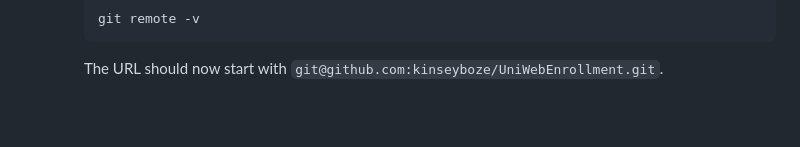
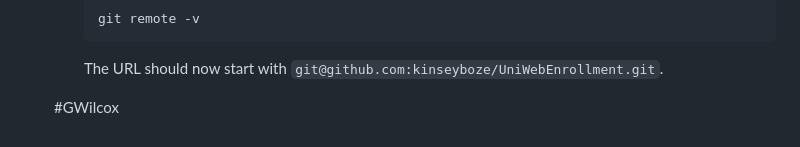
Before and after one commit to kinseyboze/UniWebEnrollment, a Markdown page: README.md, the part around the change. Rendered like a GitHub page; blank space fills up the shorter version.

Commit message:
I just added GWilcox to the end of the README to make sure I was able to pull and push.

````diff
--- a/README.md
+++ b/README.md
@@ -185,3 +185,7 @@ This guide will walk you through installing Git, cloning the UniWebEnrollment re
      git remote -v
      ```
      The URL should now start with `git@github.com:kinseyboze/UniWebEnrollment.git`.
+
+
+
+   #GWilcox
````
